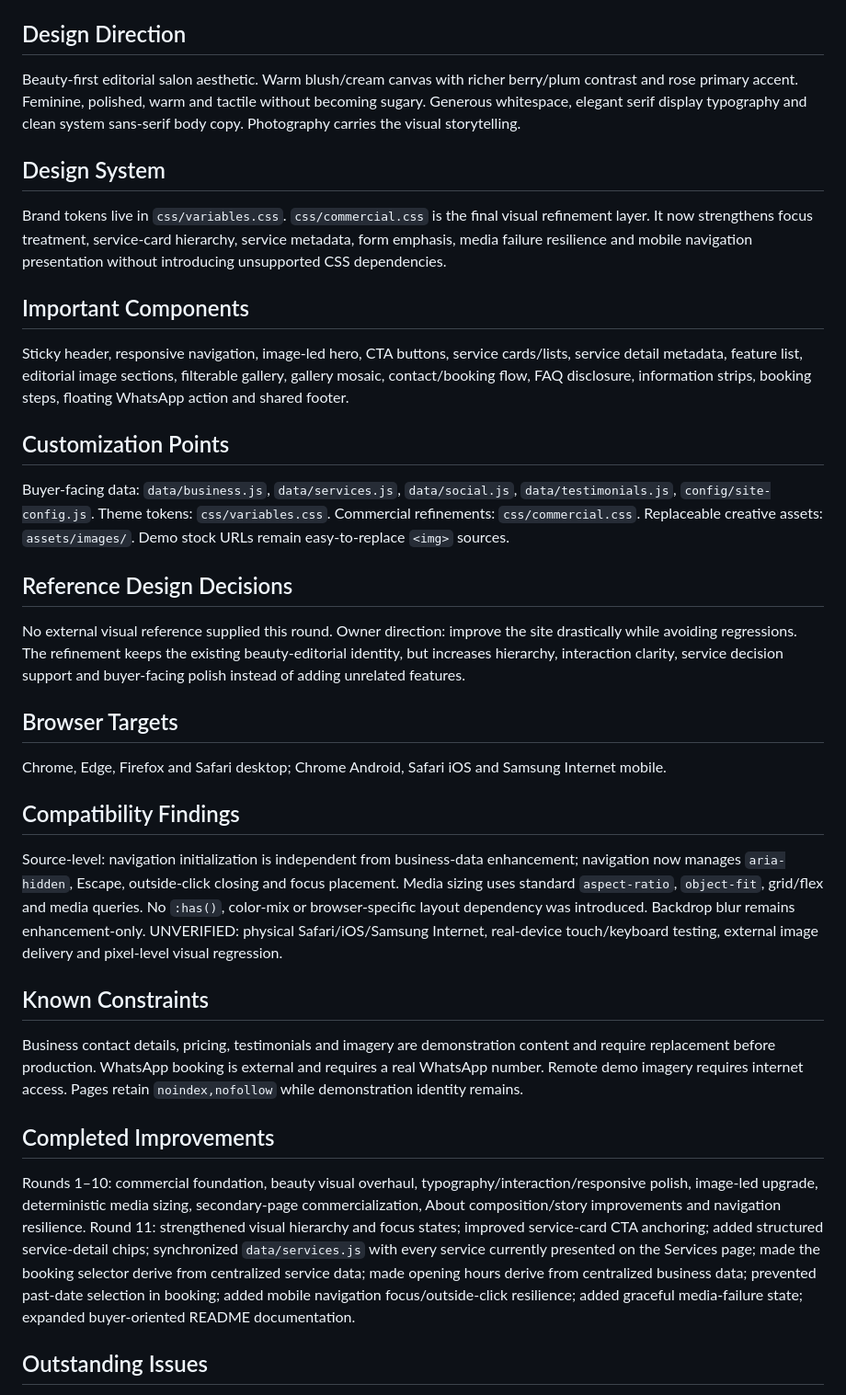
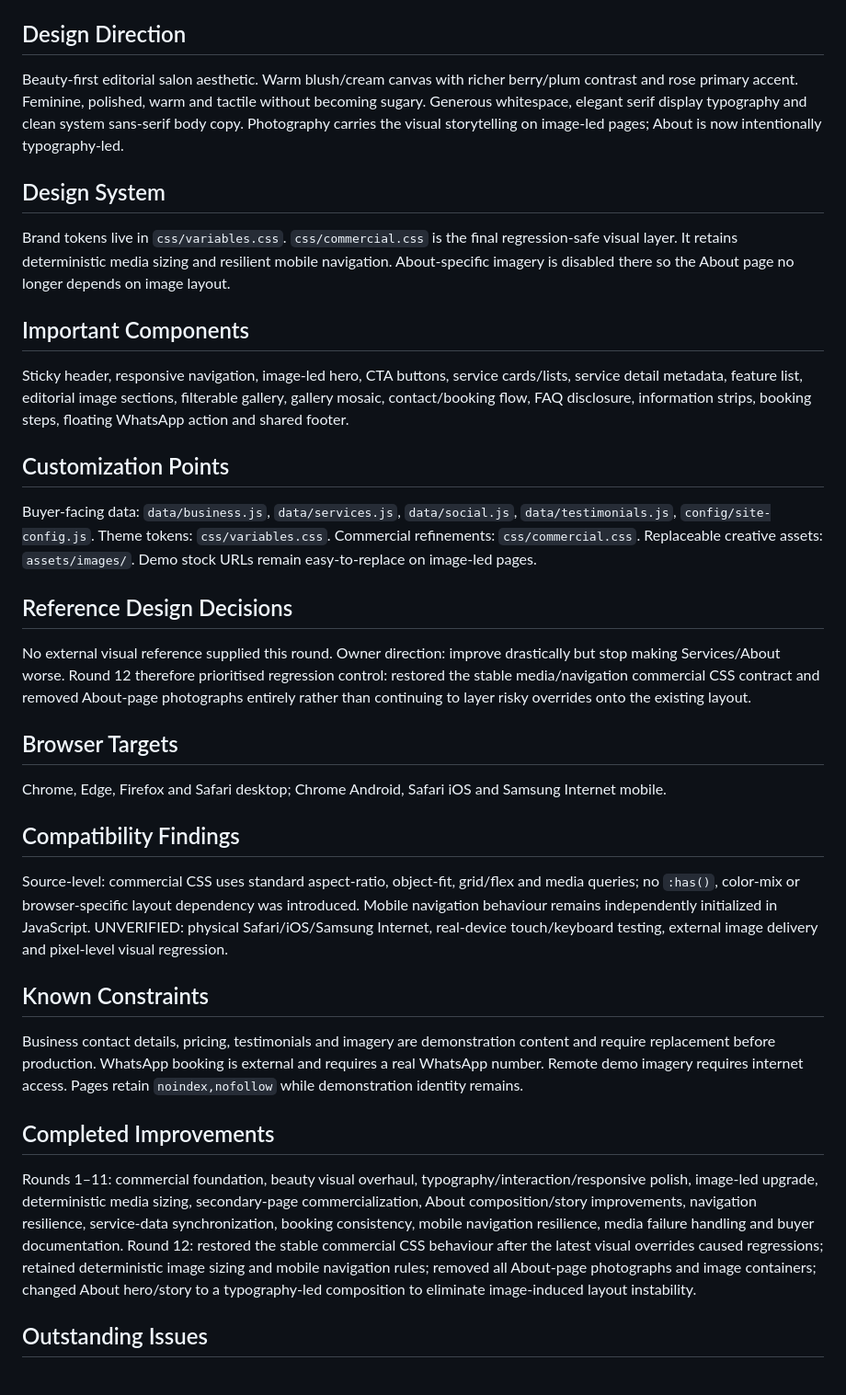
Before and after one commit to Leano-Jordan/maggies-hair-beauty, a Markdown page: memory.md, the part around one of its changes. Shown at 92% size. Drawn GitHub-style.

```diff
--- a/memory.md
+++ b/memory.md
@@ -18,32 +18,32 @@ Dependency-light static HTML/CSS/ES-module JavaScript. Five pages: home, service
 - `docs/` - architecture, browser, content, customization, image licensing and remote preview guidance
 
 ## Design Direction
-Beauty-first editorial salon aesthetic. Warm blush/cream canvas with richer berry/plum contrast and rose primary accent. Feminine, polished, warm and tactile without becoming sugary. Generous whitespace, elegant serif display typography and clean system sans-serif body copy. Photography carries the visual storytelling.
+Beauty-first editorial salon aesthetic. Warm blush/cream canvas with richer berry/plum contrast and rose primary accent. Feminine, polished, warm and tactile without becoming sugary. Generous whitespace, elegant serif display typography and clean system sans-serif body copy. Photography carries the visual storytelling on image-led pages; About is now intentionally typography-led.
 
 ## Design System
-Brand tokens live in `css/variables.css`. `css/commercial.css` is the final visual refinement layer. It now strengthens focus treatment, service-card hierarchy, service metadata, form emphasis, media failure resilience and mobile navigation presentation without introducing unsupported CSS dependencies.
+Brand tokens live in `css/variables.css`. `css/commercial.css` is the final regression-safe visual layer. It retains deterministic media sizing and resilient mobile navigation. About-specific imagery is disabled there so the About page no longer depends on image layout.
 
 ## Important Components
 Sticky header, responsive navigation, image-led hero, CTA buttons, service cards/lists, service detail metadata, feature list, editorial image sections, filterable gallery, gallery mosaic, contact/booking flow, FAQ disclosure, information strips, booking steps, floating WhatsApp action and shared footer.
 
 ## Customization Points
-Buyer-facing data: `data/business.js`, `data/services.js`, `data/social.js`, `data/testimonials.js`, `config/site-config.js`. Theme tokens: `css/variables.css`. Commercial refinements: `css/commercial.css`. Replaceable creative assets: `assets/images/`. Demo stock URLs remain easy-to-replace `<img>` sources.
+Buyer-facing data: `data/business.js`, `data/services.js`, `data/social.js`, `data/testimonials.js`, `config/site-config.js`. Theme tokens: `css/variables.css`. Commercial refinements: `css/commercial.css`. Replaceable creative assets: `assets/images/`. Demo stock URLs remain easy-to-replace on image-led pages.
 
 ## Reference Design Decisions
-No external visual reference supplied this round. Owner direction: improve the site drastically while avoiding regressions. The refinement keeps the existing beauty-editorial identity, but increases hierarchy, interaction clarity, service decision support and buyer-facing polish instead of adding unrelated features.
+No external visual reference supplied this round. Owner direction: improve drastically but stop making Services/About worse. Round 12 therefore prioritised regression control: restored the stable media/navigation commercial CSS contract and removed About-page photographs entirely rather than continuing to layer risky overrides onto the existing layout.
 
 ## Browser Targets
 Chrome, Edge, Firefox and Safari desktop; Chrome Android, Safari iOS and Samsung Internet mobile.
 
 ## Compatibility Findings
-Source-level: navigation initialization is independent from business-data enhancement; navigation now manages `aria-hidden`, Escape, outside-click closing and focus placement. Media sizing uses standard `aspect-ratio`, `object-fit`, grid/flex and media queries. No `:has()`, color-mix or browser-specific layout dependency was introduced. Backdrop blur remains enhancement-only. UNVERIFIED: physical Safari/iOS/Samsung Internet, real-device touch/keyboard testing, external image delivery and pixel-level visual regression.
+Source-level: commercial CSS uses standard aspect-ratio, object-fit, grid/flex and media queries; no `:has()`, color-mix or browser-specific layout dependency was introduced. Mobile navigation behaviour remains independently initialized in JavaScript. UNVERIFIED: physical Safari/iOS/Samsung Internet, real-device touch/keyboard testing, external image delivery and pixel-level visual regression.
 
 ## Known Constraints
 Business contact details, pricing, testimonials and imagery are demonstration content and require replacement before production. WhatsApp booking is external and requires a real WhatsApp number. Remote demo imagery requires internet access. Pages retain `noindex,nofollow` while demonstration identity remains.
 
 ## Completed Improvements
-Rounds 1–10: commercial foundation, beauty visual overhaul, typography/interaction/responsive polish, image-led upgrade, deterministic media sizing, secondary-page commercialization, About composition/story improvements and navigation resilience.
-Round 11: strengthened visual hierarchy and focus states; improved service-card CTA anchoring; added structured service-detail chips; synchronized `data/services.js` with every service currently presented on the Services page; made the booking selector derive from centralized service data; made opening hours derive from centralized business data; prevented past-date selection in booking; added mobile navigation focus/outside-click resilience; added graceful media-failure state; expanded buyer-oriented README documentation.
+Rounds 1–11: commercial foundation, beauty visual overhaul, typography/interaction/responsive polish, image-led upgrade, deterministic media sizing, secondary-page commercialization, About composition/story improvements, navigation resilience, service-data synchronization, booking consistency, mobile navigation resilience, media failure handling and buyer documentation.
+Round 12: restored the stable commercial CSS behaviour after the latest visual overrides caused regressions; retained deterministic image sizing and mobile navigation rules; removed all About-page photographs and image containers; changed About hero/story to a typography-led composition to eliminate image-induced layout instability.
 
 ## Outstanding Issues
 Live browser/device verification remains required. Replace demonstration business details, prices and stock imagery. Verify WhatsApp destination. Review final metadata/structured data for buyer identity. Perform physical visual regression testing before production delivery.
```
Also changed, not shown: other parts of memory.md (+12 -12 lines).
